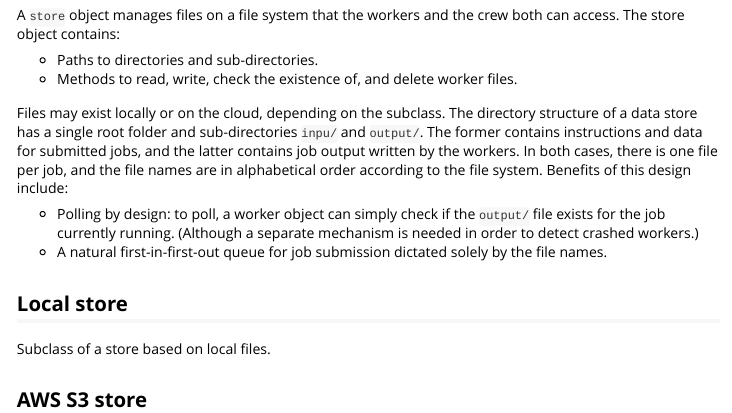
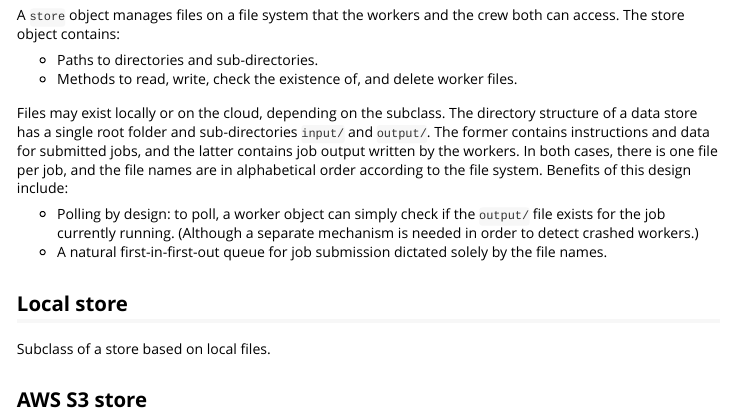
Before and after one commit to wlandau/crew, an R Markdown document (vignettes/specification.Rmd): the page in a window 1100 px wide, from 890 px down. Rendered offline with R 4.5, knitr and Pandoc, with nearby package versions.

Commit message:
Spelling

```diff
--- a/vignettes/specification.Rmd
+++ b/vignettes/specification.Rmd
@@ -62,7 +62,7 @@ A `store` object manages files on a file system that the workers and the crew bo
 * Paths to directories and sub-directories.
 * Methods to read, write, check the existence of, and delete worker files.
 
-Files may exist locally or on the cloud, depending on the subclass. The directory structure of a data store has a single root folder and sub-directories `inpu/` and `output/`. The former contains instructions and data for submitted jobs, and the latter contains job output written by the workers. In both cases, there is one file per job, and the file names are in alphabetical order according to the file system. Benefits of this design include:
+Files may exist locally or on the cloud, depending on the subclass. The directory structure of a data store has a single root folder and sub-directories `input/` and `output/`. The former contains instructions and data for submitted jobs, and the latter contains job output written by the workers. In both cases, there is one file per job, and the file names are in alphabetical order according to the file system. Benefits of this design include:
 
 * Polling by design: to poll, a worker object can simply check if the `output/` file exists for the job currently running. (Although a separate mechanism is needed in order to detect crashed workers.)
 * A natural first-in-first-out queue for job submission dictated solely by the file names.
```
